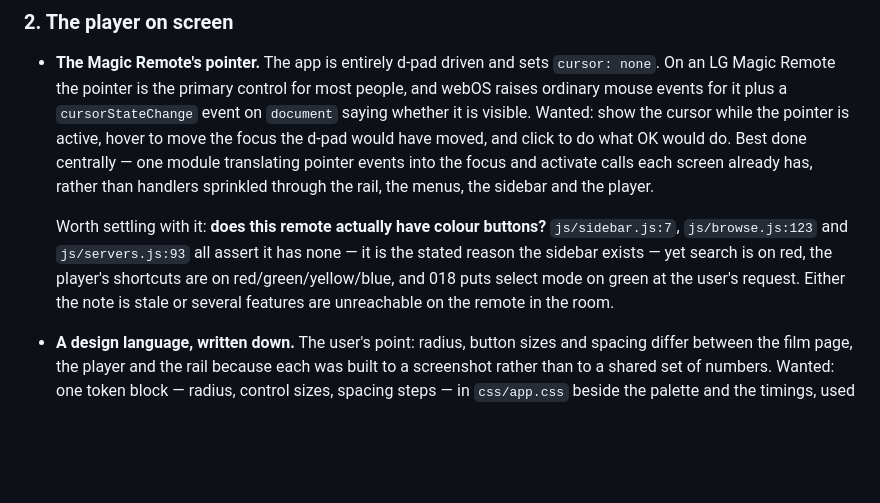
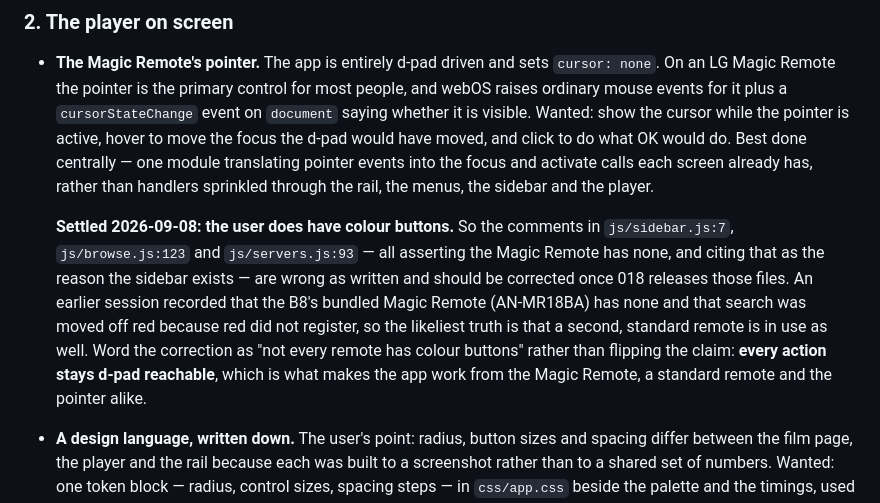
Before and after one commit to StuCM/Reflex, a Markdown page: docs/backlog.md, the part around the change. GitHub-like rendering; blank space fills up the shorter version.

Commit message:
docs(docs): settle the colour button question

```diff
--- a/docs/backlog.md
+++ b/docs/backlog.md
@@ -43,12 +43,16 @@ wrong, nothing further out matters. Take one group at a time. Anything marked
   screen already has, rather than handlers sprinkled through the rail, the
   menus, the sidebar and the player.
 
-  Worth settling with it: **does this remote actually have colour buttons?**
-  `js/sidebar.js:7`, `js/browse.js:123` and `js/servers.js:93` all assert it has
-  none — it is the stated reason the sidebar exists — yet search is on red, the
-  player's shortcuts are on red/green/yellow/blue, and 018 puts select mode on
-  green at the user's request. Either the note is stale or several features are
-  unreachable on the remote in the room.
+  **Settled 2026-09-08: the user does have colour buttons.** So the comments in
+  `js/sidebar.js:7`, `js/browse.js:123` and `js/servers.js:93` — all asserting
+  the Magic Remote has none, and citing that as the reason the sidebar exists —
+  are wrong as written and should be corrected once 018 releases those files.
+  An earlier session recorded that the B8's bundled Magic Remote (AN-MR18BA) has
+  none and that search was moved off red because red did not register, so the
+  likeliest truth is that a second, standard remote is in use as well. Word the
+  correction as "not every remote has colour buttons" rather than flipping the
+  claim: **every action stays d-pad reachable**, which is what makes the app
+  work from the Magic Remote, a standard remote and the pointer alike.
 
 - **A design language, written down.** The user's point: radius, button sizes
   and spacing differ between the film page, the player and the rail because each
```
